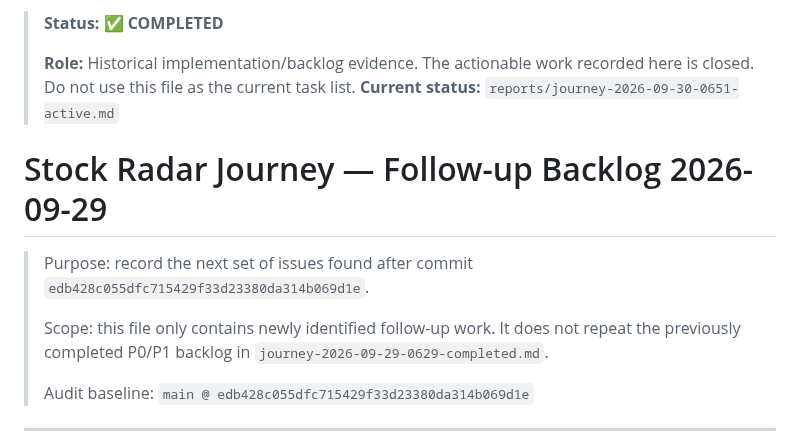
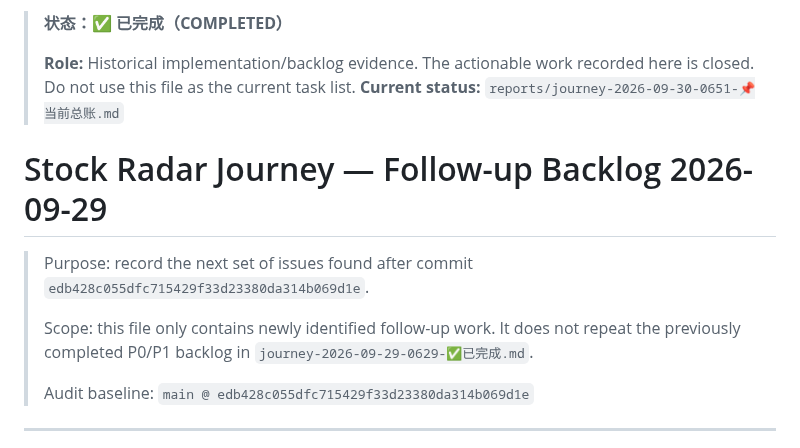
Before and after one commit to zhoushuming073-cell/stock-radar, a Markdown page: reports/journey-2026-09-29-1351-✅已完成.md, the part around the change. Rendered like a GitHub page.

Commit message:
Refresh journey status references

```diff
--- a/reports/journey-2026-09-29-1351-✅已完成.md
+++ b/reports/journey-2026-09-29-1351-✅已完成.md
@@ -1,13 +1,13 @@
-> **Status: ✅ COMPLETED**
+> **状态：✅ 已完成（COMPLETED）**
 >
 > **Role:** Historical implementation/backlog evidence. The actionable work recorded here is closed. Do not use this file as the current task list.
-> **Current status:** `reports/journey-2026-09-30-0651-active.md`
+> **Current status:** `reports/journey-2026-09-30-0651-📌当前总账.md`
 >
 # Stock Radar Journey — Follow-up Backlog 2026-09-29
 
 > Purpose: record the next set of issues found after commit `edb428c055dfc715429f33d23380da314b069d1e`.
 >
-> Scope: this file only contains newly identified follow-up work. It does not repeat the previously completed P0/P1 backlog in `journey-2026-09-29-0629-completed.md`.
+> Scope: this file only contains newly identified follow-up work. It does not repeat the previously completed P0/P1 backlog in `journey-2026-09-29-0629-✅已完成.md`.
 >
 > Audit baseline: `main @ edb428c055dfc715429f33d23380da314b069d1e`
 
```
